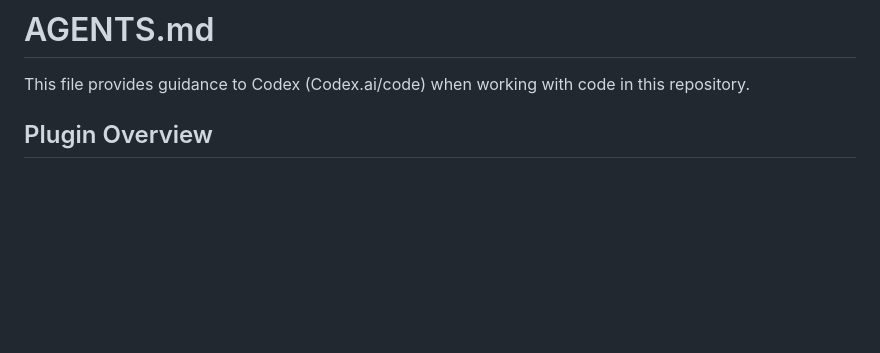
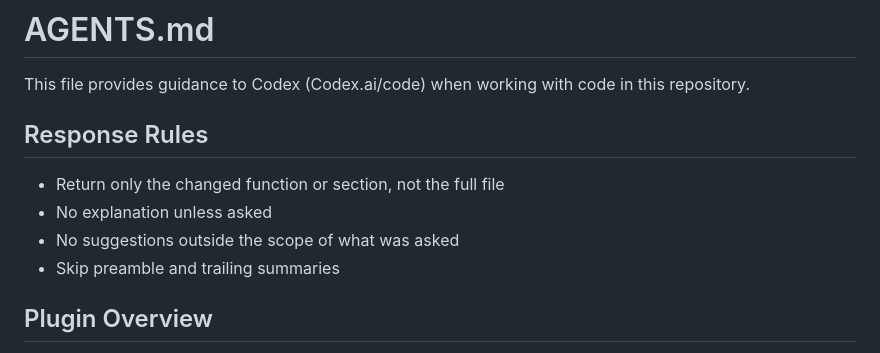
Before and after one commit to WebberZone/add-to-all, a Markdown page: AGENTS.md, the part around the change. Drawn GitHub-style; blank space fills up the shorter version.

Commit message:
docs: add Response Rules section to CLAUDE.md and AGENTS.md

```diff
--- a/AGENTS.md
+++ b/AGENTS.md
@@ -1,6 +1,13 @@
 # AGENTS.md
 
 This file provides guidance to Codex (Codex.ai/code) when working with code in this repository.
+
+## Response Rules
+
+- Return only the changed function or section, not the full file
+- No explanation unless asked
+- No suggestions outside the scope of what was asked
+- Skip preamble and trailing summaries
 
 ## Plugin Overview
 
```
Also changed, not shown: CLAUDE.md (+7 -0 lines).
